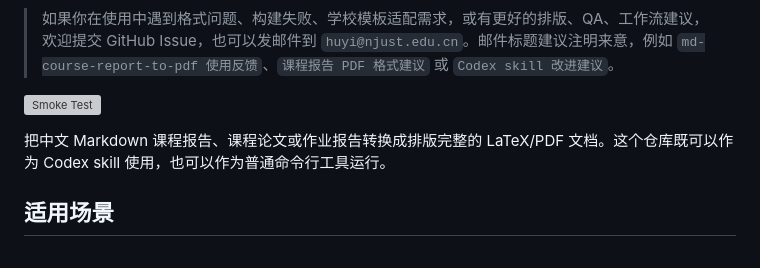
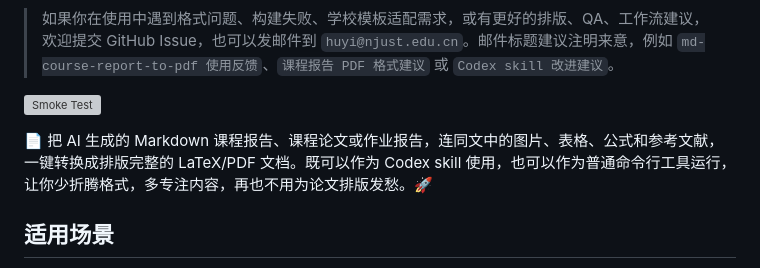
Before and after one commit to Eason412/md-course-report-to-pdf, a Markdown page: README.md, the part around the change. GitHub-like rendering; grey boxes are pictures that could not be loaded.

Commit message:
Polish README intro

```diff
--- a/README.md
+++ b/README.md
@@ -8,7 +8,7 @@
 
 [![Smoke Test](https://github.com/Eason412/md-course-report-to-pdf/actions/workflows/smoke.yml/badge.svg)](https://github.com/Eason412/md-course-report-to-pdf/actions/workflows/smoke.yml)
 
-把中文 Markdown 课程报告、课程论文或作业报告转换成排版完整的 LaTeX/PDF 文档。这个仓库既可以作为 Codex skill 使用，也可以作为普通命令行工具运行。
+📄 把 AI 生成的 Markdown 课程报告、课程论文或作业报告，连同文中的图片、表格、公式和参考文献，一键转换成排版完整的 LaTeX/PDF 文档。既可以作为 Codex skill 使用，也可以作为普通命令行工具运行，让你少折腾格式，多专注内容，再也不用为论文排版发愁。🚀
 
 ## 适用场景
 
```
